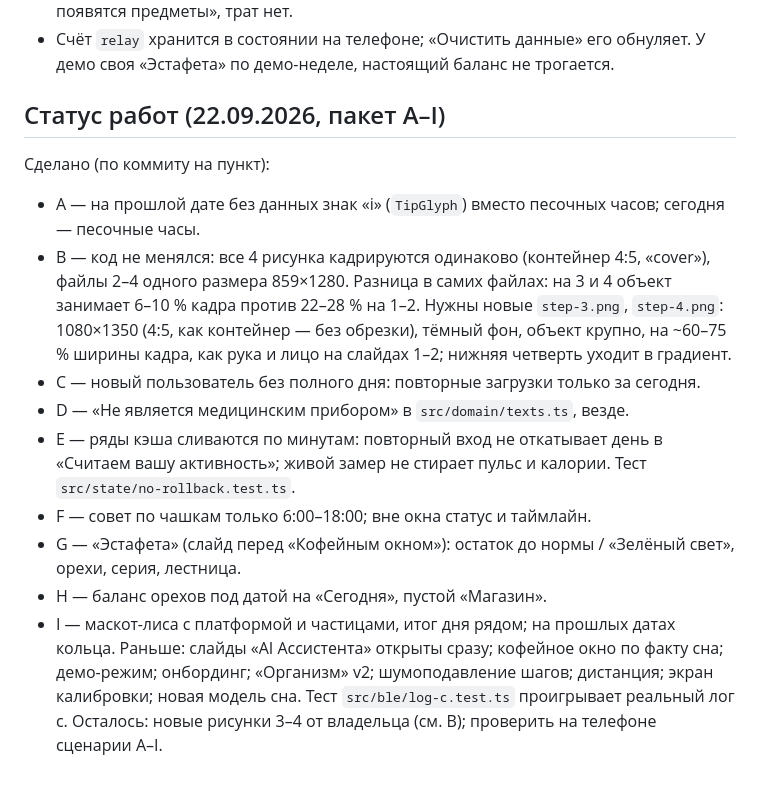
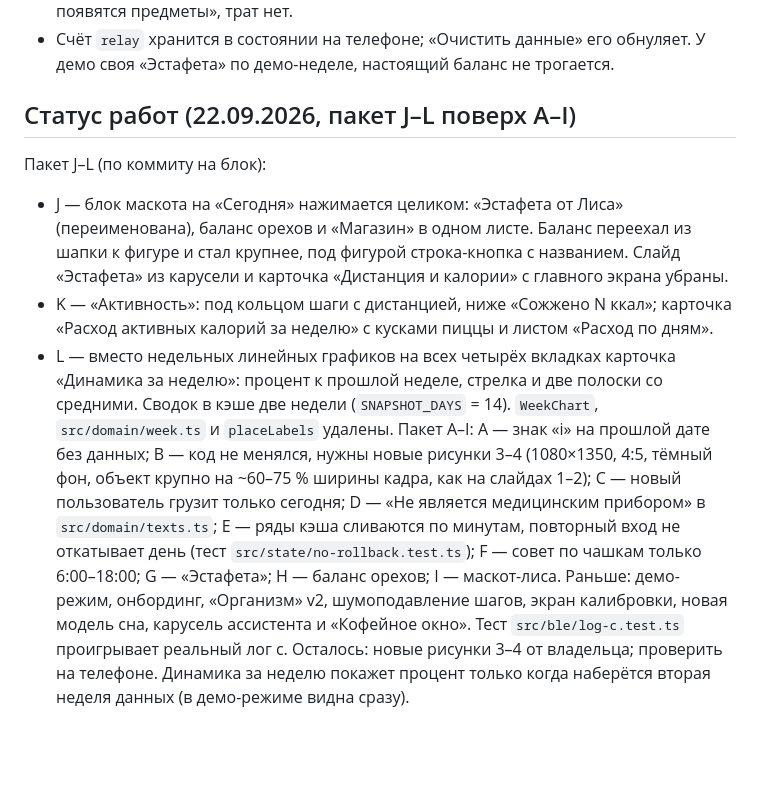
Before and after one commit to zubure442-del/project, a Markdown page: CLAUDE.md, the part around the change. Drawn GitHub-style; blank space fills up the shorter version.

Commit message:
Документация: статус пакета J–L
Co-Authored-By: Claude Opus 5 <noreply@anthropic.com>

```diff
--- a/CLAUDE.md
+++ b/CLAUDE.md
@@ -205,16 +205,11 @@
 - **Баланс орехов** — рядом с маскотом, под итогом дня (`NutsPill`), изначально 0. Отдельного значка в шапке нет. «Магазин» — раздел того же листа: «Скоро здесь появятся предметы», трат нет.
 - Счёт `relay` хранится в состоянии на телефоне; «Очистить данные» его обнуляет. У демо своя «Эстафета» по демо-неделе, настоящий баланс не трогается.
 
-## Статус работ (22.09.2026, пакет A–I)
-Сделано (по коммиту на пункт):
-- A — на прошлой дате без данных знак «i» (`TipGlyph`) вместо песочных часов; сегодня — песочные часы.
-- B — код не менялся: все 4 рисунка кадрируются одинаково (контейнер 4:5, «cover»), файлы 2–4 одного размера 859×1280. Разница в самих файлах: на 3 и 4 объект занимает 6–10 % кадра против 22–28 % на 1–2. Нужны новые `step-3.png`, `step-4.png`: 1080×1350 (4:5, как контейнер — без обрезки), тёмный фон, объект крупно, на ~60–75 % ширины кадра, как рука и лицо на слайдах 1–2; нижняя четверть уходит в градиент.
-- C — новый пользователь без полного дня: повторные загрузки только за сегодня.
-- D — «Не является медицинским прибором» в `src/domain/texts.ts`, везде.
-- E — ряды кэша сливаются по минутам: повторный вход не откатывает день в «Считаем вашу активность»; живой замер не стирает пульс и калории. Тест `src/state/no-rollback.test.ts`.
-- F — совет по чашкам только 6:00–18:00; вне окна статус и таймлайн.
-- G — «Эстафета» (слайд перед «Кофейным окном»): остаток до нормы / «Зелёный свет», орехи, серия, лестница.
-- H — баланс орехов под датой на «Сегодня», пустой «Магазин».
-- I — маскот-лиса с платформой и частицами, итог дня рядом; на прошлых датах кольца.
-Раньше: слайды «AI Ассистента» открыты сразу; кофейное окно по факту сна; демо-режим; онбординг; «Организм» v2; шумоподавление шагов; дистанция; экран калибровки; новая модель сна. Тест `src/ble/log-c.test.ts` проигрывает реальный лог c.
-Осталось: новые рисунки 3–4 от владельца (см. B); проверить на телефоне сценарии A–I.
+## Статус работ (22.09.2026, пакет J–L поверх A–I)
+Пакет J–L (по коммиту на блок):
+- J — блок маскота на «Сегодня» нажимается целиком: «Эстафета от Лиса» (переименована), баланс орехов и «Магазин» в одном листе. Баланс переехал из шапки к фигуре и стал крупнее, под фигурой строка-кнопка с названием. Слайд «Эстафета» из карусели и карточка «Дистанция и калории» с главного экрана убраны.
+- K — «Активность»: под кольцом шаги с дистанцией, ниже «Сожжено N ккал»; карточка «Расход активных калорий за неделю» с кусками пиццы и листом «Расход по дням».
+- L — вместо недельных линейных графиков на всех четырёх вкладках карточка «Динамика за неделю»: процент к прошлой неделе, стрелка и две полоски со средними. Сводок в кэше две недели (`SNAPSHOT_DAYS` = 14). `WeekChart`, `src/domain/week.ts` и `placeLabels` удалены.
+Пакет A–I: A — знак «i» на прошлой дате без данных; B — код не менялся, нужны новые рисунки 3–4 (1080×1350, 4:5, тёмный фон, объект крупно на ~60–75 % ширины кадра, как на слайдах 1–2); C — новый пользователь грузит только сегодня; D — «Не является медицинским прибором» в `src/domain/texts.ts`; E — ряды кэша сливаются по минутам, повторный вход не откатывает день (тест `src/state/no-rollback.test.ts`); F — совет по чашкам только 6:00–18:00; G — «Эстафета»; H — баланс орехов; I — маскот-лиса.
+Раньше: демо-режим, онбординг, «Организм» v2, шумоподавление шагов, экран калибровки, новая модель сна, карусель ассистента и «Кофейное окно». Тест `src/ble/log-c.test.ts` проигрывает реальный лог c.
+Осталось: новые рисунки 3–4 от владельца; проверить на телефоне. Динамика за неделю покажет процент только когда наберётся вторая неделя данных (в демо-режиме видна сразу).
```
